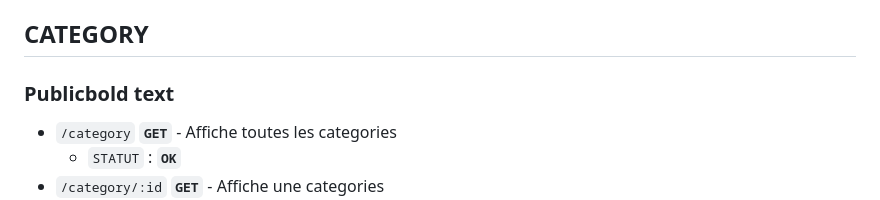
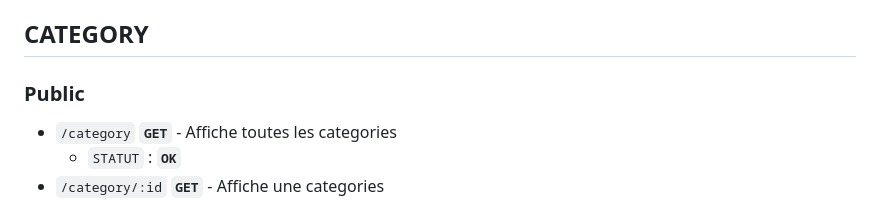
Before and after one commit to AntoinePeral/Ofrigo-back, a Markdown page: README.md, the part around the change. GitHub-like rendering.

Commit message:
maj router

```diff
--- a/README.md
+++ b/README.md
@@ -38,7 +38,7 @@
 
 ## CATEGORY
 
-### Publicbold text
+### Public
 
 - `/category` <span style="color:green"><strong>`GET`</strong></span> - Affiche toutes les categories
   - `STATUT` :  <span style="color:green"><strong>`OK`</strong></span>
```
